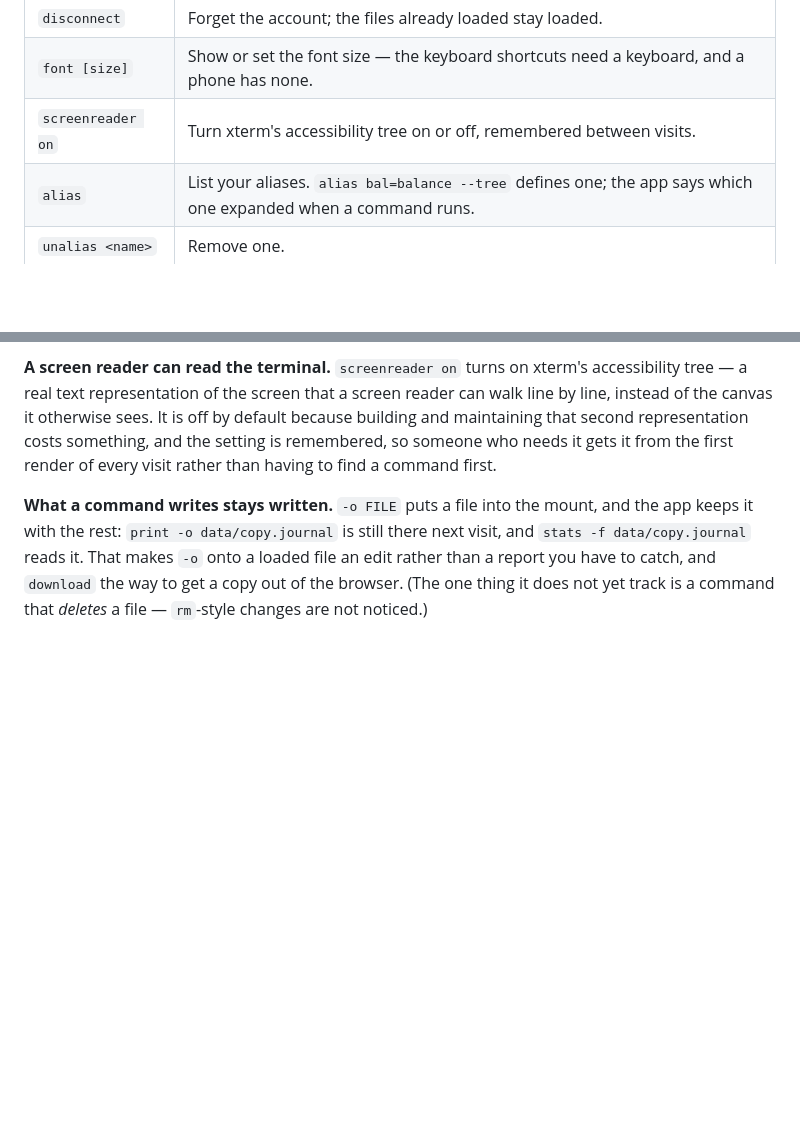
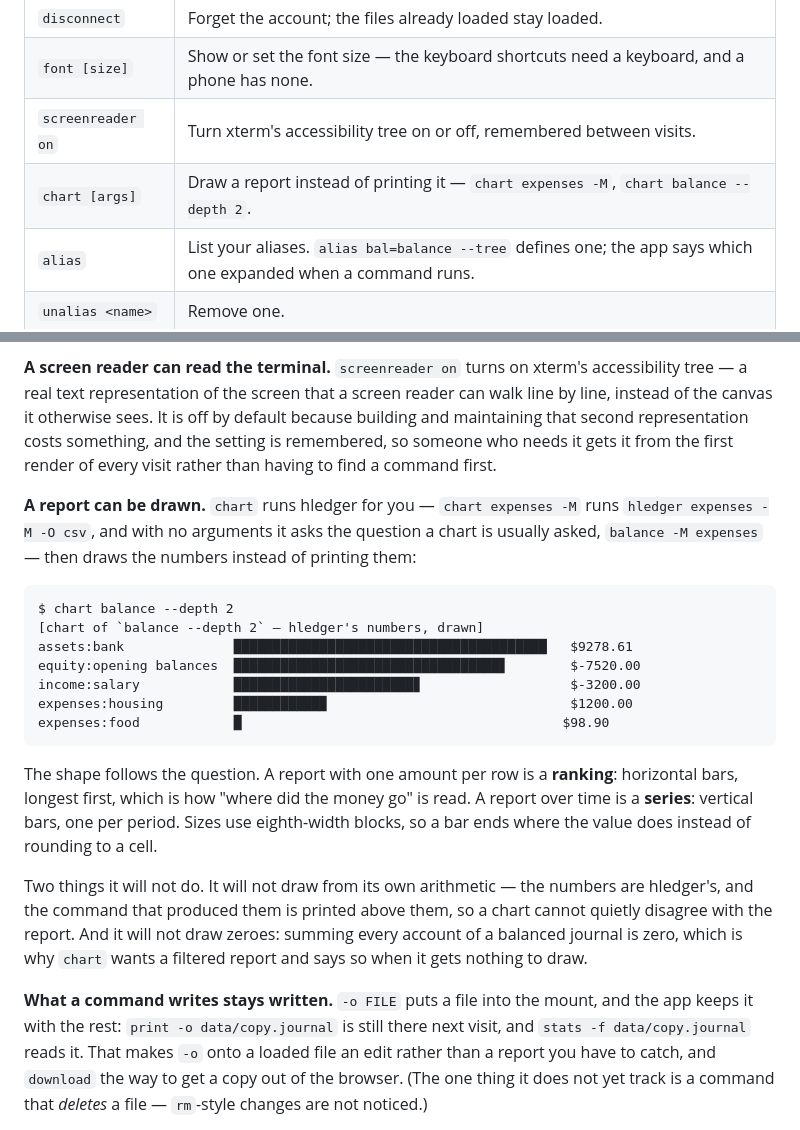
Before and after one commit to lc-at/hledger-anywhere, a Markdown page: README.md, 2 parts joined by grey strips. Rendered like a GitHub page; blank space fills up the shorter version.

Commit message:
Document the chart command
The commit that added it went out with the code and the tests but not the README:
my patch script had a placeholder entry that did not match and it aborted before
the real edits, which is the failure mode an assertion is there to catch — it
caught it, one commit later than it should have.

````diff
--- a/README.md
+++ b/README.md
@@ -50,6 +50,7 @@ Four words are the app's own; everything else is hledger's, verbatim:
 | `disconnect` | Forget the account; the files already loaded stay loaded. |
 | `font [size]` | Show or set the font size — the keyboard shortcuts need a keyboard, and a phone has none. |
 | `screenreader on` | Turn xterm's accessibility tree on or off, remembered between visits. |
+| `chart [args]` | Draw a report instead of printing it — `chart expenses -M`, `chart balance --depth 2`. |
 | `alias` | List your aliases. `alias bal=balance --tree` defines one; the app says which one expanded when a command runs. |
 | `unalias <name>` | Remove one. |
 | `clear` | Clear the screen. |
@@ -82,6 +83,33 @@ can walk line by line, instead of the canvas it otherwise sees. It is off by
 default because building and maintaining that second representation costs
 something, and the setting is remembered, so someone who needs it gets it from the
 first render of every visit rather than having to find a command first.
+
+**A report can be drawn.** `chart` runs hledger for you — `chart expenses -M` runs
+`hledger expenses -M -O csv`, and with no arguments it asks the question a chart is
+usually asked, `balance -M expenses` — then draws the numbers instead of printing
+them:
+
+```
+$ chart balance --depth 2
+[chart of `balance --depth 2` — hledger's numbers, drawn]
+assets:bank              ████████████████████████████████████████   $9278.61
+equity:opening balances  ██████████████████████████████████▋        $-7520.00
+income:salary            ███████████████████████▊                   $-3200.00
+expenses:housing         ███████████▉                               $1200.00
+expenses:food            █                                         $98.90
+```
+
+The shape follows the question. A report with one amount per row is a **ranking**:
+horizontal bars, longest first, which is how "where did the money go" is read. A
+report over time is a **series**: vertical bars, one per period. Sizes use
+eighth-width blocks, so a bar ends where the value does instead of rounding to a
+cell.
+
+Two things it will not do. It will not draw from its own arithmetic — the numbers
+are hledger's, and the command that produced them is printed above them, so a chart
+cannot quietly disagree with the report. And it will not draw zeroes: summing every
+account of a balanced journal is zero, which is why `chart` wants a filtered report
+and says so when it gets nothing to draw.
 
 **What a command writes stays written.** `-o FILE` puts a file into the mount, and
 the app keeps it with the rest: `print -o data/copy.journal` is still there next
````
